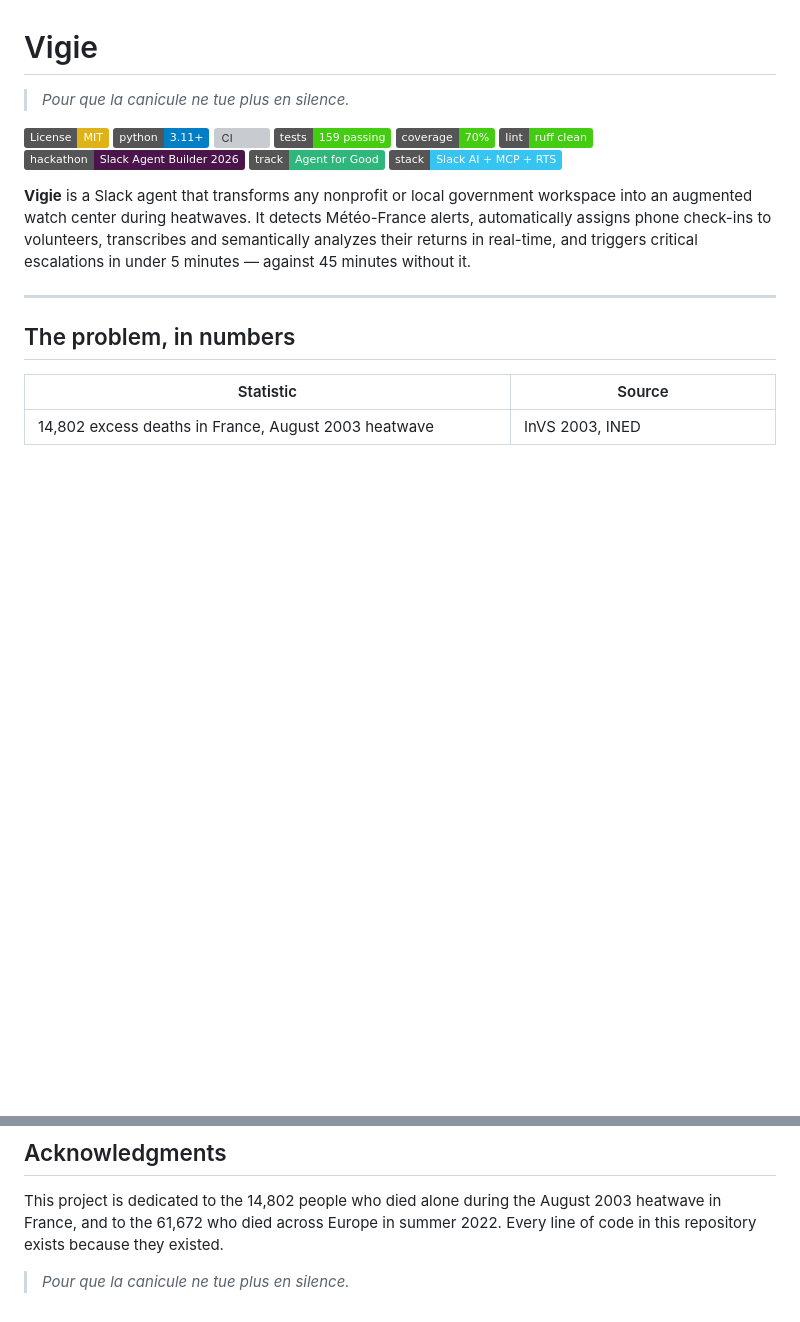
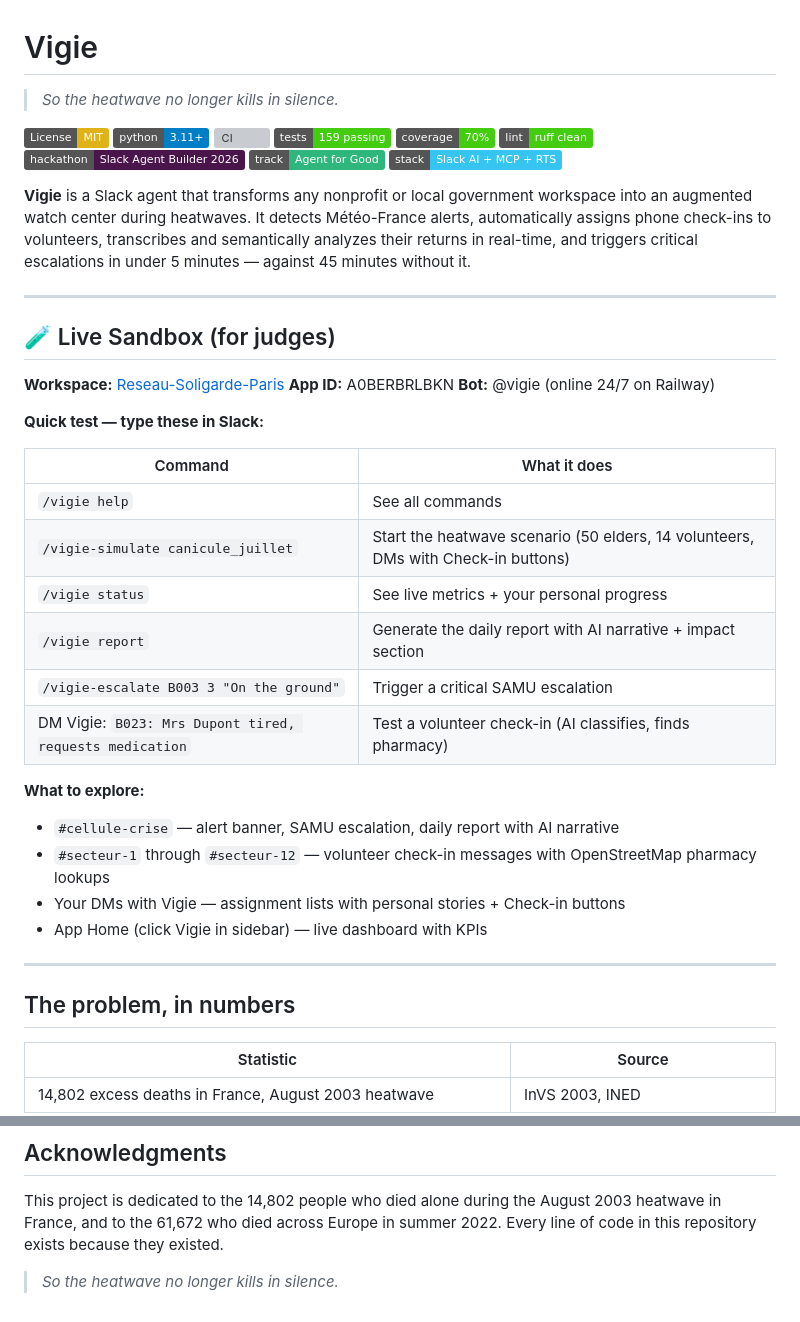
Before and after one commit to Vitalcheffe/vigie, a Markdown page: README.md, 2 parts joined by grey strips. GitHub-like rendering; badges without logos; blank space fills up the shorter version; grey boxes are pictures that could not be loaded.

Commit message:
fix: README tagline to English + add Live Sandbox section for judges
- Tagline: 'Pour que la canicule ne tue plus en silence' → 'So the heatwave no longer kills in silence'
- Added 'Live Sandbox (for judges)' section at the top with:
  * Workspace URL
  * App ID
  * Quick test commands table (6 commands with descriptions)
  * What to explore (channels, DMs, App Home)
- All remaining French in README are proper nouns (Météo-France, Petits Frères des Pauvres)

```diff
--- a/README.md
+++ b/README.md
@@ -1,6 +1,6 @@
 # Vigie
 
-> _Pour que la canicule ne tue plus en silence._
+> _So the heatwave no longer kills in silence._
 
 [![License: MIT](https://img.shields.io/badge/License-MIT-yellow.svg)](https://opensource.org/licenses/MIT)
 [![Python 3.11+](https://img.shields.io/badge/python-3.11+-blue.svg)](https://www.python.org/downloads/)
@@ -13,6 +13,31 @@
 [![Stack: Slack AI + MCP + RTS](https://img.shields.io/badge/stack-Slack%20AI%20%2B%20MCP%20%2B%20RTS-36C5F0.svg)](docs/architecture.md)
 
 **Vigie** is a Slack agent that transforms any nonprofit or local government workspace into an augmented watch center during heatwaves. It detects Météo-France alerts, automatically assigns phone check-ins to volunteers, transcribes and semantically analyzes their returns in real-time, and triggers critical escalations in under 5 minutes — against 45 minutes without it.
+
+---
+
+## 🧪 Live Sandbox (for judges)
+
+**Workspace:** [Reseau-Soligarde-Paris](https://reseausoligar-uvv9699.slack.com)
+**App ID:** A0BERBRLBKN
+**Bot:** @vigie (online 24/7 on Railway)
+
+**Quick test — type these in Slack:**
+
+| Command | What it does |
+|---------|-------------|
+| `/vigie help` | See all commands |
+| `/vigie-simulate canicule_juillet` | Start the heatwave scenario (50 elders, 14 volunteers, DMs with Check-in buttons) |
+| `/vigie status` | See live metrics + your personal progress |
+| `/vigie report` | Generate the daily report with AI narrative + impact section |
+| `/vigie-escalate B003 3 "On the ground"` | Trigger a critical SAMU escalation |
+| DM Vigie: `B023: Mrs Dupont tired, requests medication` | Test a volunteer check-in (AI classifies, finds pharmacy) |
+
+**What to explore:**
+- `#cellule-crise` — alert banner, SAMU escalation, daily report with AI narrative
+- `#secteur-1` through `#secteur-12` — volunteer check-in messages with OpenStreetMap pharmacy lookups
+- Your DMs with Vigie — assignment lists with personal stories + Check-in buttons
+- App Home (click Vigie in sidebar) — live dashboard with KPIs
 
 ---
 
@@ -243,4 +268,4 @@ MIT — see [LICENSE](LICENSE).
 
 This project is dedicated to the 14,802 people who died alone during the August 2003 heatwave in France, and to the 61,672 who died across Europe in summer 2022. Every line of code in this repository exists because they existed.
 
-> _Pour que la canicule ne tue plus en silence._
+> _So the heatwave no longer kills in silence._
```
